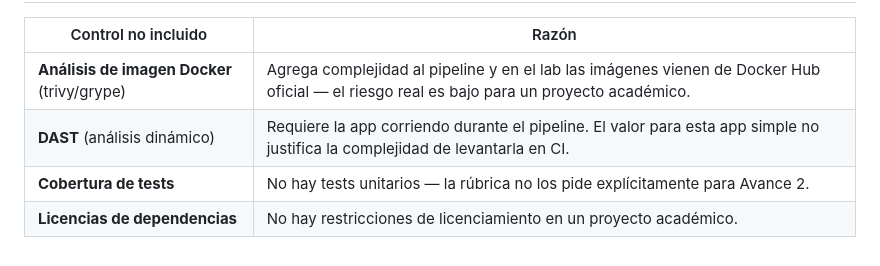
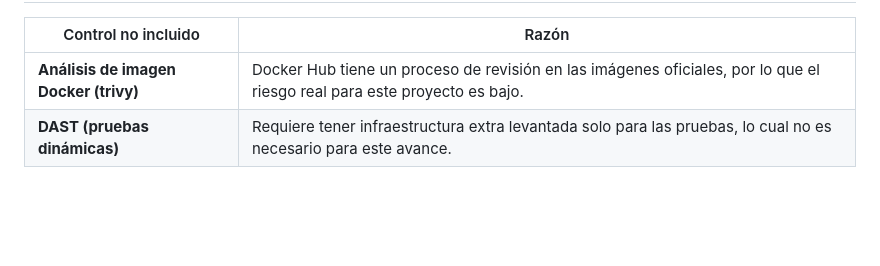
Before and after one commit to alanrivera066/Project_PacFeed, a Markdown page: docs/tabla_decisiones_pipeline.md, the part around one of its changes. Drawn GitHub-style; blank space fills up the shorter version.

```diff
--- a/docs/tabla_decisiones_pipeline.md
+++ b/docs/tabla_decisiones_pipeline.md
@@ -57,7 +57,5 @@ El pipeline corre 4 etapas en secuencia. Si **cualquiera** falla, el veredicto e
 
 | Control no incluido | Razón |
 |--------------------|-------|
-| **Análisis de imagen Docker** (trivy/grype) | Agrega complejidad al pipeline y en el lab las imágenes vienen de Docker Hub oficial — el riesgo real es bajo para un proyecto académico. |
-| **DAST** (análisis dinámico) | Requiere la app corriendo durante el pipeline. El valor para esta app simple no justifica la complejidad de levantarla en CI. |
-| **Cobertura de tests** | No hay tests unitarios — la rúbrica no los pide explícitamente para Avance 2. |
-| **Licencias de dependencias** | No hay restricciones de licenciamiento en un proyecto académico. |
+| **Análisis de imagen Docker (trivy)** | Docker Hub tiene un proceso de revisión en las imágenes oficiales, por lo que el riesgo real para este proyecto es bajo. |
+| **DAST (pruebas dinámicas)** | Requiere tener infraestructura extra levantada solo para las pruebas, lo cual no es necesario para este avance. |
```
Also changed, not shown: other parts of docs/tabla_decisiones_pipeline.md (+12 -12 lines).
